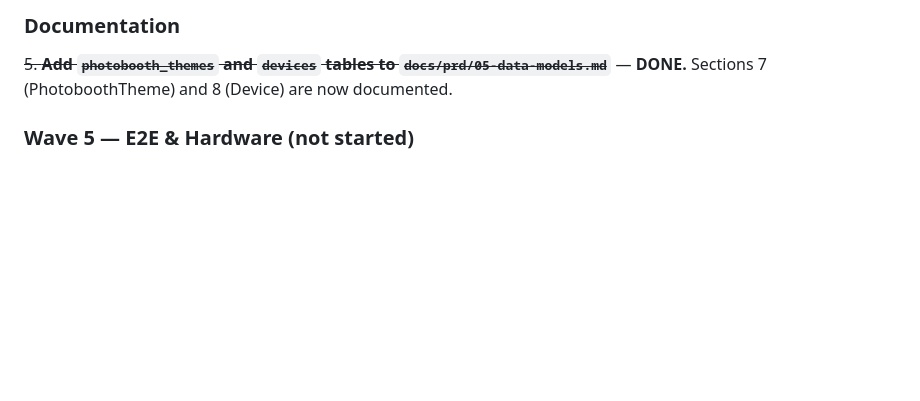
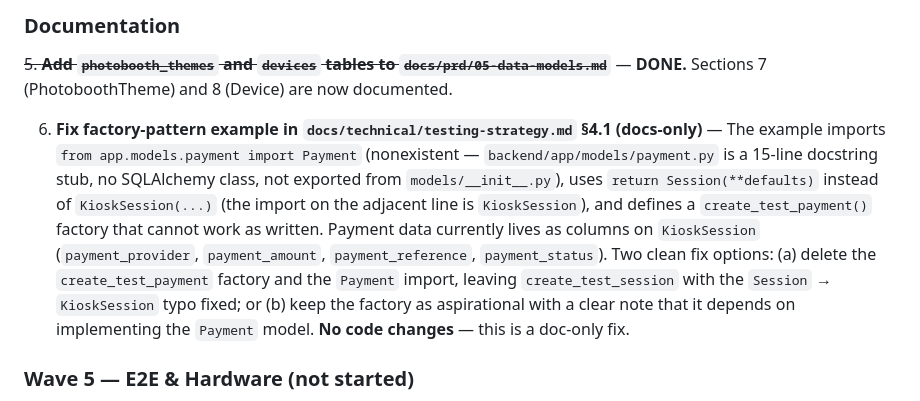
Before and after one commit to momokii/thermavibe, a Markdown page: .claude/state/TASK_QUEUE.md, the part around the change. Drawn GitHub-style; blank space fills up the shorter version.

```diff
--- a/.claude/state/TASK_QUEUE.md
+++ b/.claude/state/TASK_QUEUE.md
@@ -27,6 +27,8 @@ These are the items still needing implementation, ordered by priority.
 ### Documentation
 
 ~~5. **Add `photobooth_themes` and `devices` tables to `docs/prd/05-data-models.md`**~~ — **DONE.** Sections 7 (PhotoboothTheme) and 8 (Device) are now documented.
+
+6. **Fix factory-pattern example in `docs/technical/testing-strategy.md` §4.1 (docs-only)** — The example imports `from app.models.payment import Payment` (nonexistent — `backend/app/models/payment.py` is a 15-line docstring stub, no SQLAlchemy class, not exported from `models/__init__.py`), uses `return Session(**defaults)` instead of `KioskSession(...)` (the import on the adjacent line is `KioskSession`), and defines a `create_test_payment()` factory that cannot work as written. Payment data currently lives as columns on `KioskSession` (`payment_provider`, `payment_amount`, `payment_reference`, `payment_status`). Two clean fix options: (a) delete the `create_test_payment` factory and the `Payment` import, leaving `create_test_session` with the `Session` → `KioskSession` typo fixed; or (b) keep the factory as aspirational with a clear note that it depends on implementing the `Payment` model. **No code changes** — this is a doc-only fix.
 
 ### Wave 5 — E2E & Hardware (not started)
 
```
Also changed, not shown: .claude/state/CURRENT_STATUS.md (+1 -0 lines), docs/technical/testing-strategy.md (+2 -0 lines).
